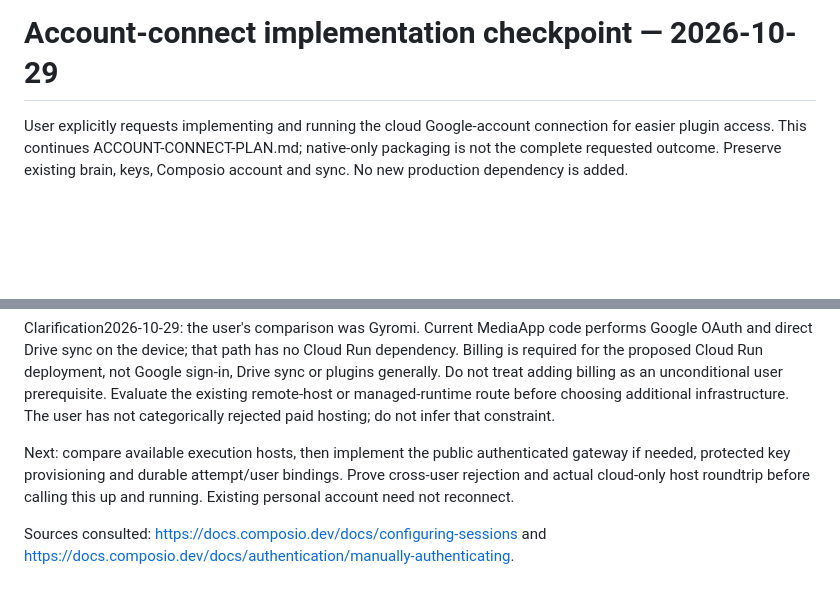
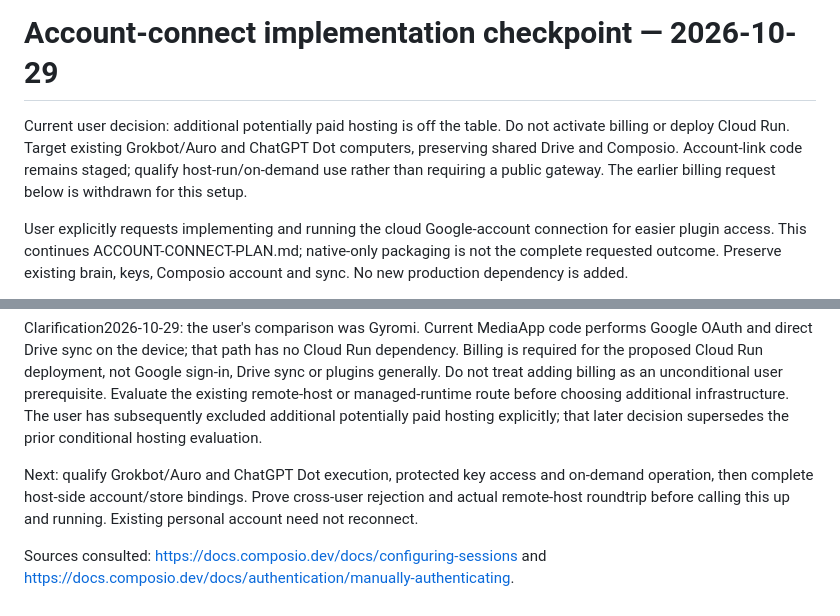
Before and after one commit to Jahdir-Cartagena-Rivers/Hive-Mind, a Markdown page: docs/ACCOUNT-CONNECT-CHECKPOINT.md, 2 parts joined by grey strips. Rendered like a GitHub page; blank space fills up the shorter version.

Commit message:
Apply no-paid-hosting constraint to account-connect work

```diff
--- a/docs/ACCOUNT-CONNECT-CHECKPOINT.md
+++ b/docs/ACCOUNT-CONNECT-CHECKPOINT.md
@@ -1,4 +1,10 @@
 # Account-connect implementation checkpoint — 2026-10-29
+
+Current user decision: additional potentially paid hosting is off the table.
+Do not activate billing or deploy Cloud Run. Target existing Grokbot/Auro and
+ChatGPT Dot computers, preserving shared Drive and Composio. Account-link code
+remains staged; qualify host-run/on-demand use rather than requiring a public
+gateway. The earlier billing request below is withdrawn for this setup.
 
 User explicitly requests implementing and running the cloud Google-account
 connection for easier plugin access. This continues ACCOUNT-CONNECT-PLAN.md;
@@ -52,11 +58,12 @@ Cloud Run dependency. Billing is required for the proposed Cloud Run deployment,
 not Google sign-in, Drive sync or plugins generally. Do not treat adding billing
 as an unconditional user prerequisite. Evaluate the existing remote-host or
 managed-runtime route before choosing additional infrastructure. The user has
-not categorically rejected paid hosting; do not infer that constraint.
+subsequently excluded additional potentially paid hosting explicitly; that later
+decision supersedes the prior conditional hosting evaluation.
 
-Next: compare available execution hosts, then implement the
-public authenticated gateway if needed, protected key provisioning and durable attempt/user
-bindings. Prove cross-user rejection and actual cloud-only host roundtrip before
+Next: qualify Grokbot/Auro and ChatGPT Dot execution, protected key access and
+on-demand operation, then complete host-side account/store bindings.
+Prove cross-user rejection and actual remote-host roundtrip before
 calling this up and running. Existing personal account need not reconnect.
 
 Sources consulted: https://docs.composio.dev/docs/configuring-sessions and
```
Also changed, not shown: docs/ACCOUNT-CONNECT-PLAN.md (+6 -0 lines).
